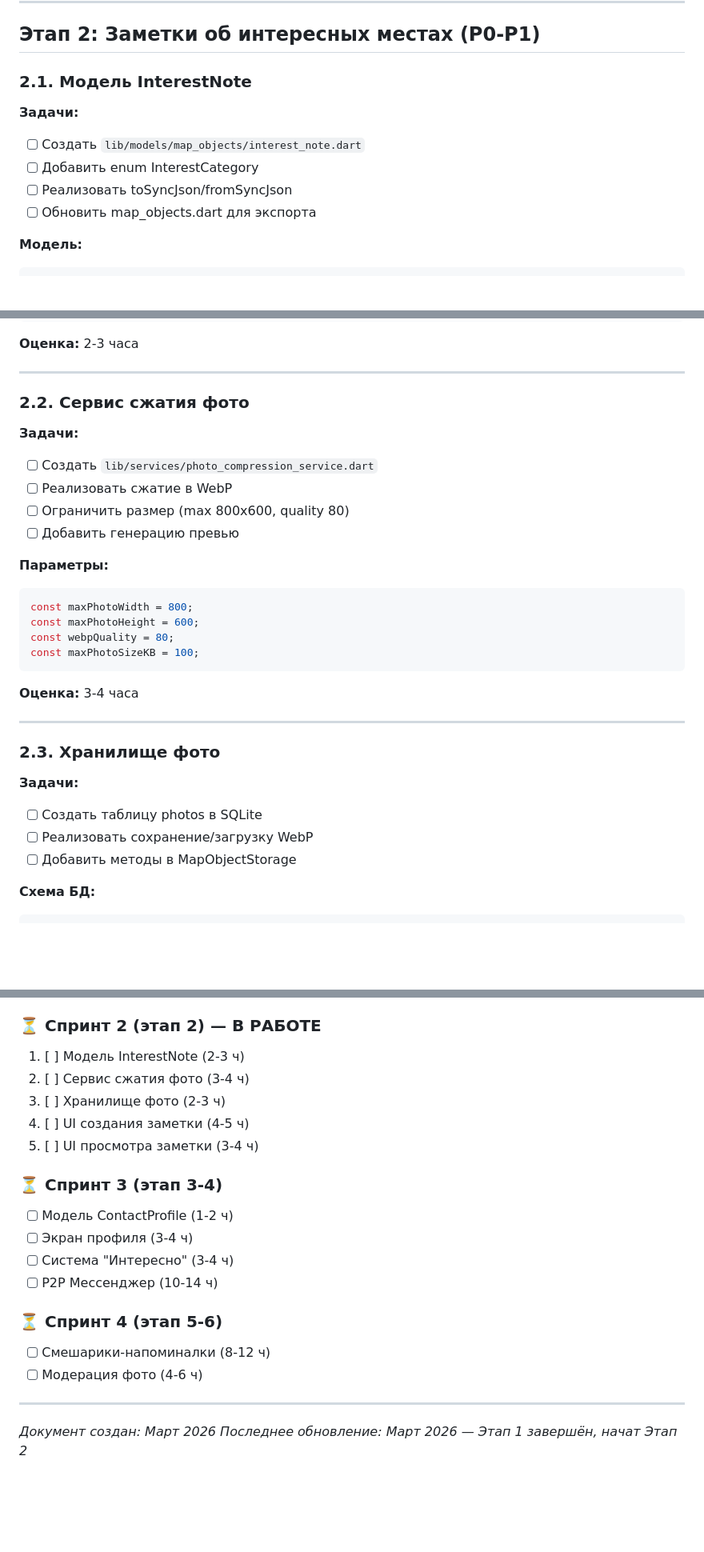
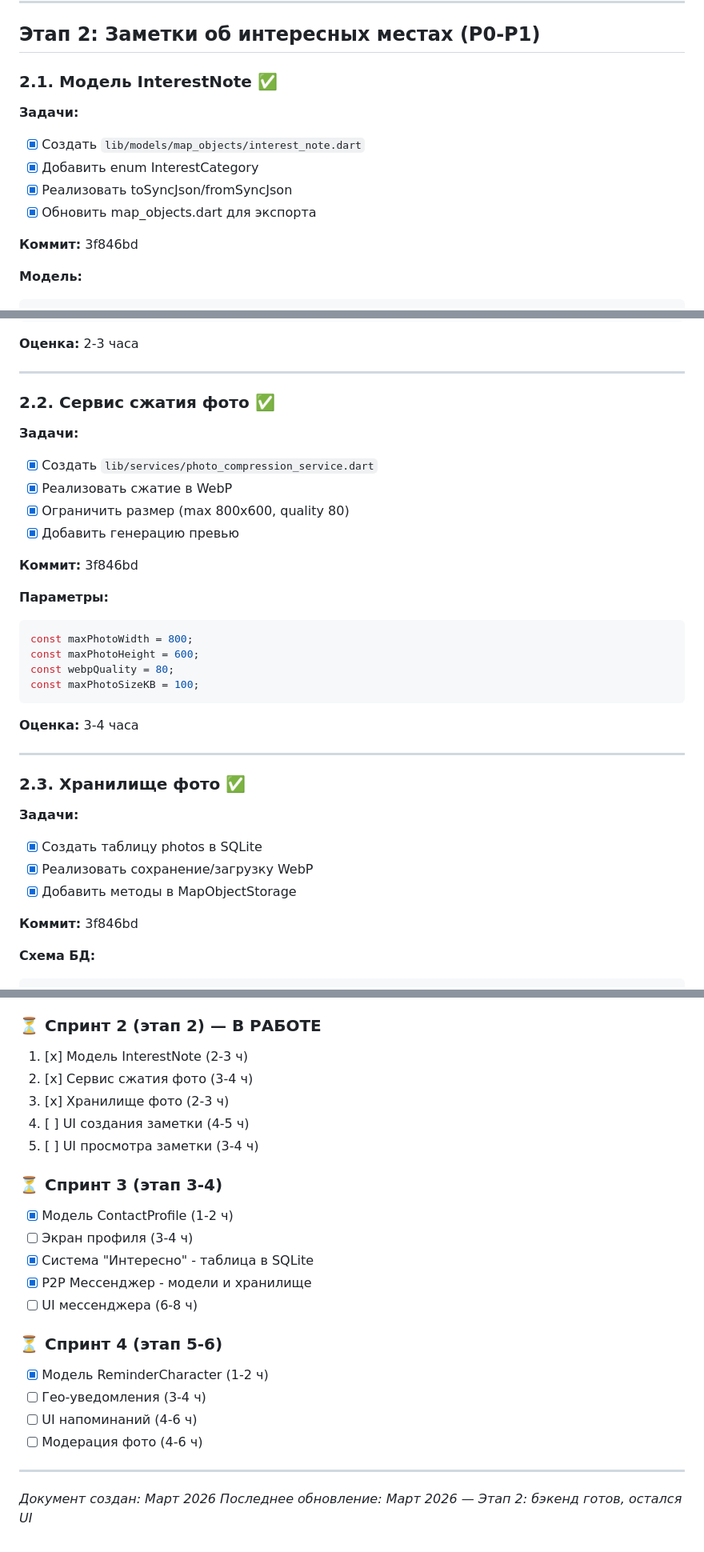
Before and after one commit to NikasAl/progulkin, a Markdown page: docs/IMPLEMENTATION_PLAN.md, 3 parts joined by grey strips. Shown at 80% size. GitHub-like rendering; blank space fills up the shorter version.

Commit message:
docs: Обновлён план реализации - отмечены выполненные задачи

````diff
--- a/docs/IMPLEMENTATION_PLAN.md
+++ b/docs/IMPLEMENTATION_PLAN.md
@@ -91,13 +91,15 @@
 
 ## Этап 2: Заметки об интересных местах (P0-P1)
 
-### 2.1. Модель InterestNote
+### 2.1. Модель InterestNote ✅
 
 **Задачи:**
-- [ ] Создать `lib/models/map_objects/interest_note.dart`
-- [ ] Добавить enum InterestCategory
-- [ ] Реализовать toSyncJson/fromSyncJson
-- [ ] Обновить map_objects.dart для экспорта
+- [x] Создать `lib/models/map_objects/interest_note.dart`
+- [x] Добавить enum InterestCategory
+- [x] Реализовать toSyncJson/fromSyncJson
+- [x] Обновить map_objects.dart для экспорта
+
+**Коммит:** 3f846bd
 
 **Модель:**
 ```dart
@@ -128,13 +130,15 @@ class InterestNote extends MapObject {
 
 ---
 
-### 2.2. Сервис сжатия фото
+### 2.2. Сервис сжатия фото ✅
 
 **Задачи:**
-- [ ] Создать `lib/services/photo_compression_service.dart`
-- [ ] Реализовать сжатие в WebP
-- [ ] Ограничить размер (max 800x600, quality 80)
-- [ ] Добавить генерацию превью
+- [x] Создать `lib/services/photo_compression_service.dart`
+- [x] Реализовать сжатие в WebP
+- [x] Ограничить размер (max 800x600, quality 80)
+- [x] Добавить генерацию превью
+
+**Коммит:** 3f846bd
 
 **Параметры:**
 ```dart
@@ -148,12 +152,14 @@ const maxPhotoSizeKB = 100;
 
 ---
 
-### 2.3. Хранилище фото
+### 2.3. Хранилище фото ✅
 
 **Задачи:**
-- [ ] Создать таблицу photos в SQLite
-- [ ] Реализовать сохранение/загрузку WebP
-- [ ] Добавить методы в MapObjectStorage
+- [x] Создать таблицу photos в SQLite
+- [x] Реализовать сохранение/загрузку WebP
+- [x] Добавить методы в MapObjectStorage
+
+**Коммит:** 3f846bd
 
 **Схема БД:**
 ```sql
@@ -453,23 +467,26 @@ class ReminderCharacter extends MapObject {
 - [x] Уникальные изображения монстров
 
 ### ⏳ Спринт 2 (этап 2) — В РАБОТЕ
-1. [ ] Модель InterestNote (2-3 ч)
-2. [ ] Сервис сжатия фото (3-4 ч)
-3. [ ] Хранилище фото (2-3 ч)
+1. [x] Модель InterestNote (2-3 ч)
+2. [x] Сервис сжатия фото (3-4 ч)
+3. [x] Хранилище фото (2-3 ч)
 4. [ ] UI создания заметки (4-5 ч)
 5. [ ] UI просмотра заметки (3-4 ч)
 
 ### ⏳ Спринт 3 (этап 3-4)
-- [ ] Модель ContactProfile (1-2 ч)
+- [x] Модель ContactProfile (1-2 ч)
 - [ ] Экран профиля (3-4 ч)
-- [ ] Система "Интересно" (3-4 ч)
-- [ ] P2P Мессенджер (10-14 ч)
+- [x] Система "Интересно" - таблица в SQLite
+- [x] P2P Мессенджер - модели и хранилище
+- [ ] UI мессенджера (6-8 ч)
 
 ### ⏳ Спринт 4 (этап 5-6)
-- [ ] Смешарики-напоминалки (8-12 ч)
+- [x] Модель ReminderCharacter (1-2 ч)
+- [ ] Гео-уведомления (3-4 ч)
+- [ ] UI напоминаний (4-6 ч)
 - [ ] Модерация фото (4-6 ч)
 
 ---
 
 *Документ создан: Март 2026*
-*Последнее обновление: Март 2026 — Этап 1 завершён, начат Этап 2*
+*Последнее обновление: Март 2026 — Этап 2: бэкенд готов, остался UI*
````
Also changed, not shown: other parts of docs/IMPLEMENTATION_PLAN.md (+22 -14 lines).
